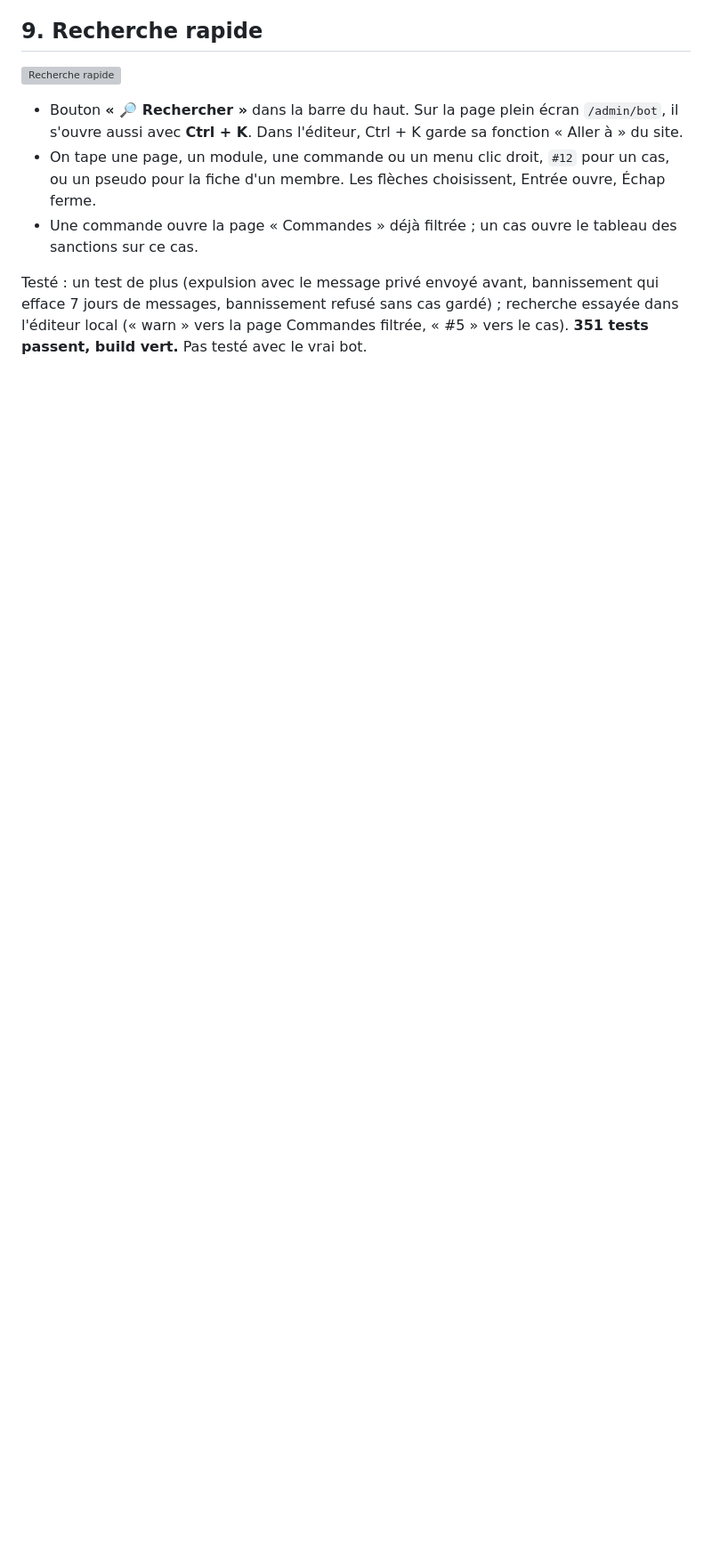
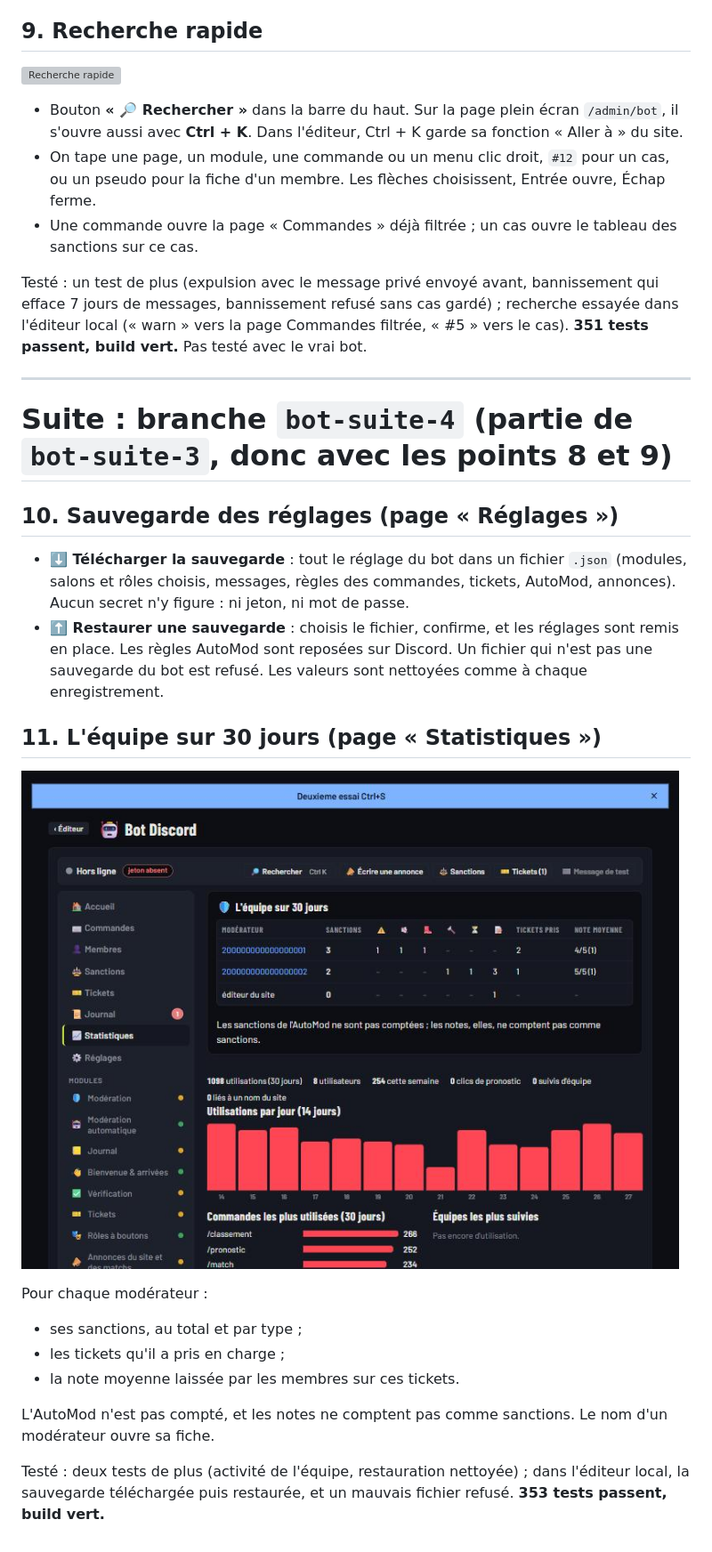
Before and after one commit to Jorbra/vct-emea, a Markdown page: PROPOSITION-BOT-SUITE.md, the part around the change. Shown at 89% size. Rendered like a GitHub page; pictures changed too: docs/captures/bot-dashboard-equipe.jpg (added); blank space fills up the shorter version; grey boxes are pictures that could not be loaded.

```diff
--- a/PROPOSITION-BOT-SUITE.md
+++ b/PROPOSITION-BOT-SUITE.md
@@ -96,3 +96,26 @@ Testé : un test de plus (avertissement avec raison obligatoire et message priv
 - Une commande ouvre la page « Commandes » déjà filtrée ; un cas ouvre le tableau des sanctions sur ce cas.
 
 Testé : un test de plus (expulsion avec le message privé envoyé avant, bannissement qui efface 7 jours de messages, bannissement refusé sans cas gardé) ; recherche essayée dans l'éditeur local (« warn » vers la page Commandes filtrée, « #5 » vers le cas). **351 tests passent, build vert.** Pas testé avec le vrai bot.
+
+---
+
+# Suite : branche `bot-suite-4` (partie de `bot-suite-3`, donc avec les points 8 et 9)
+
+## 10. Sauvegarde des réglages (page « Réglages »)
+
+- **⬇️ Télécharger la sauvegarde** : tout le réglage du bot dans un fichier `.json` (modules, salons et rôles choisis, messages, règles des commandes, tickets, AutoMod, annonces). Aucun secret n'y figure : ni jeton, ni mot de passe.
+- **⬆️ Restaurer une sauvegarde** : choisis le fichier, confirme, et les réglages sont remis en place. Les règles AutoMod sont reposées sur Discord. Un fichier qui n'est pas une sauvegarde du bot est refusé. Les valeurs sont nettoyées comme à chaque enregistrement.
+
+## 11. L'équipe sur 30 jours (page « Statistiques »)
+
+![L'équipe sur 30 jours](docs/captures/bot-dashboard-equipe.jpg)
+
+Pour chaque modérateur :
+
+- ses sanctions, au total et par type ;
+- les tickets qu'il a pris en charge ;
+- la note moyenne laissée par les membres sur ces tickets.
+
+L'AutoMod n'est pas compté, et les notes ne comptent pas comme sanctions. Le nom d'un modérateur ouvre sa fiche.
+
+Testé : deux tests de plus (activité de l'équipe, restauration nettoyée) ; dans l'éditeur local, la sauvegarde téléchargée puis restaurée, et un mauvais fichier refusé. **353 tests passent, build vert.**
```
Also changed, not shown: 6 other files.
